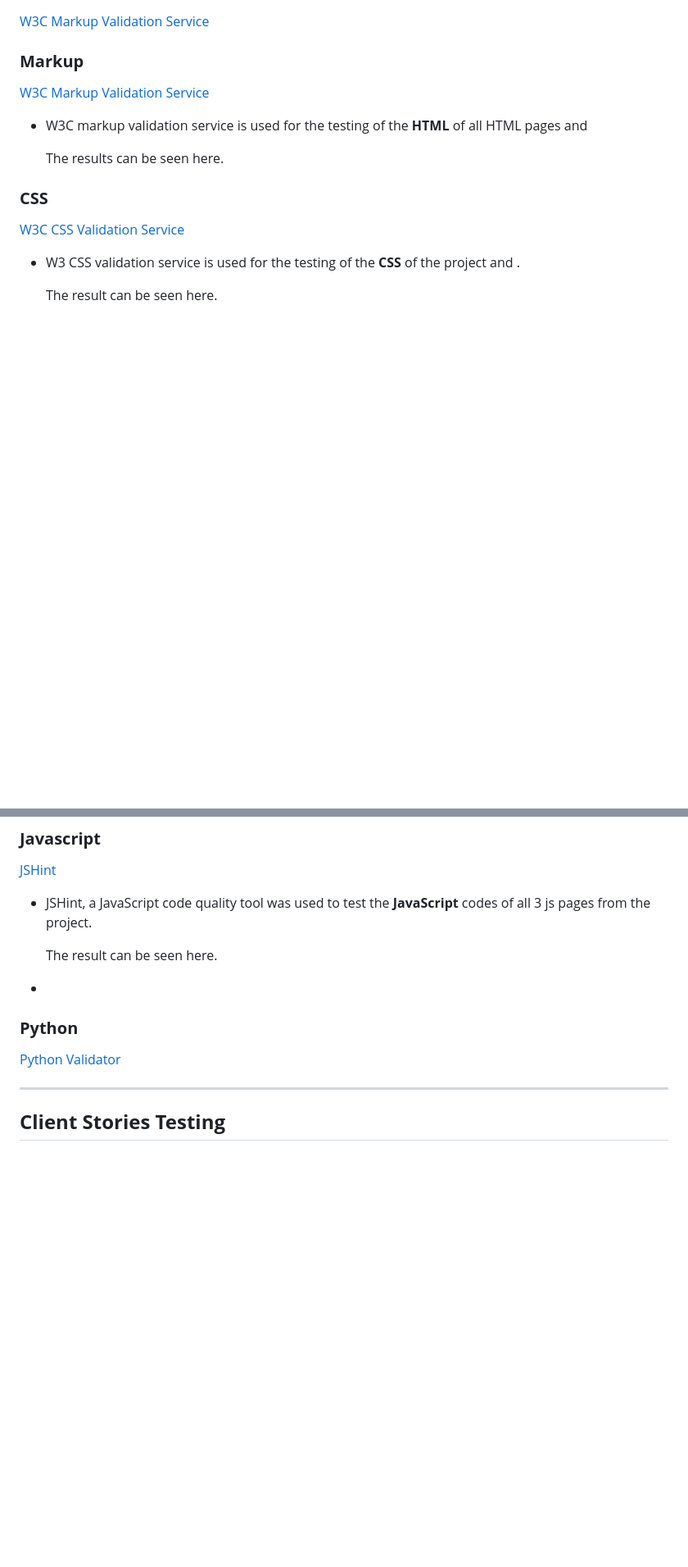
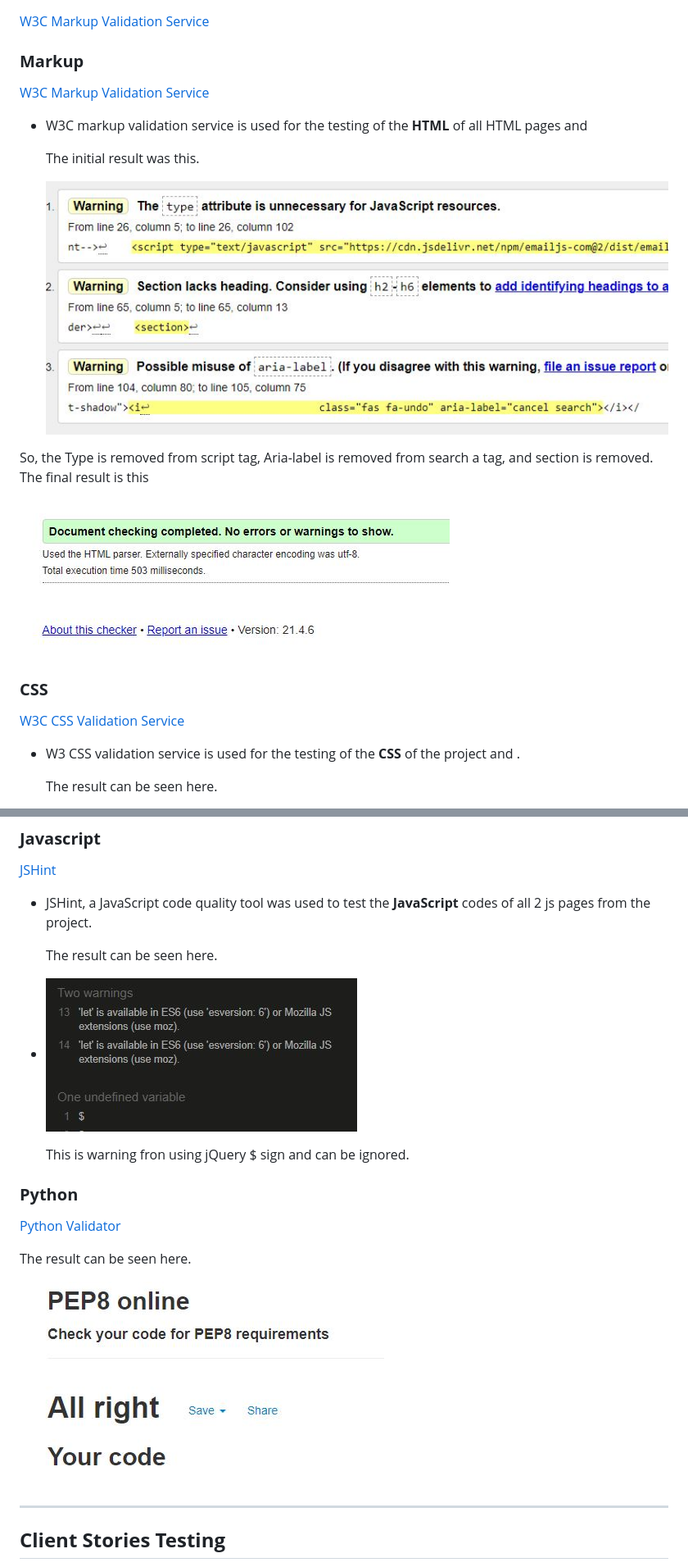
Before and after one commit to Kiran6248/MS3-bazaar, a Markdown page: TESTING.md, 2 parts joined by grey strips. Shown: that part at 82% size. Rendered like a GitHub page; pictures changed too: static/docs/html.JPG (added), static/docs/htmlvalidation.JPG (added), static/docs/python.JPG (added); blank space fills up the shorter version.

Commit message:
Add validation report to testing

```diff
--- a/TESTING.md
+++ b/TESTING.md
@@ -56,7 +56,13 @@
 
   * W3C markup validation service is used for the testing of the **HTML** of all  HTML pages and
 
-    The results can be seen here.
+    The initial result was this.
+
+    ![image](static/docs/htmlvalidation.JPG)
+
+  So, the Type is removed from script tag, Aria-label is removed from search a tag, and section is removed. The final result is this
+
+![image](static/docs/html.JPG)
 
 ### **CSS**
 [W3C CSS Validation Service](https://jigsaw.w3.org/css-validator/)
@@ -70,14 +85,20 @@
 ### **Javascript**
 [JSHint](https://jshint.com/)
 
-* JSHint, a JavaScript code quality tool was used to test the **JavaScript** codes of all 3 js pages from the project.
+* JSHint, a JavaScript code quality tool was used to test the **JavaScript** codes of all 2 js pages from the project.
 
     The result can be seen here.
 
-* []()
+* ![script.js](static/docs/script.JPG)
+
+  This is warning fron using jQuery $ sign and can be ignored.
 
 ### **Python**
 [Python Validator](http://pep8online.com/)
+
+ The result can be seen here.
+
+ ![python](static/docs/python.JPG)
 
 ***
 ## **Client Stories Testing**
```
Also changed, not shown: other parts of TESTING.md (+12 -2 lines), 1 other file.
